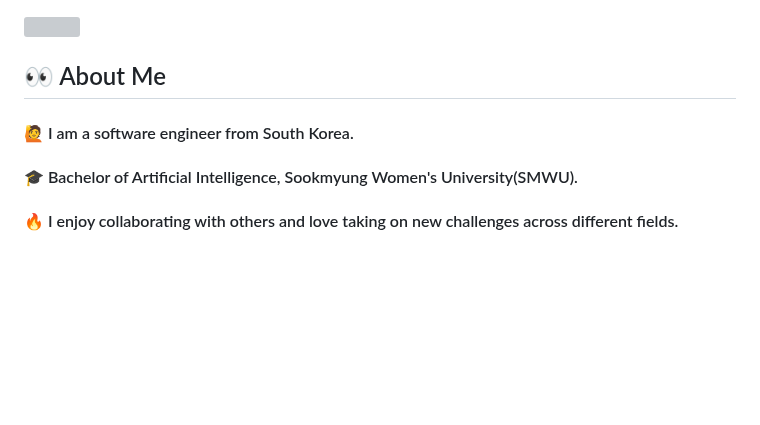
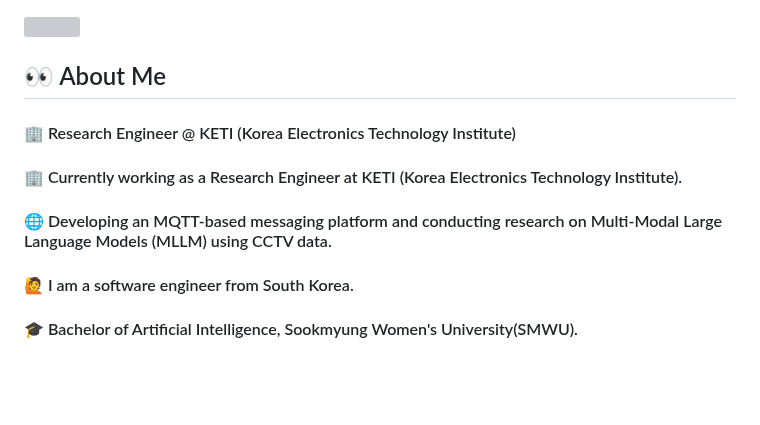
Before and after one commit to SooinJung/SooinJung, a Markdown page: README.md, the part around the change. Drawn GitHub-style; blank space fills up the shorter version; grey boxes are pictures that could not be loaded.

```diff
--- a/README.md
+++ b/README.md
@@ -2,9 +2,12 @@
 <img src="https://capsule-render.vercel.app/api?type=blur&color=gradient&height=300&section=header&text=Hello!+I'm+Sooin+Jung&fontSize=80" />
 
 ## 👀 About Me
+
+#### 🏢 Research Engineer @ KETI (Korea Electronics Technology Institute)
+#### 🏢 Currently working as a Research Engineer at KETI (Korea Electronics Technology Institute).
+#### 🌐 Developing an MQTT-based messaging platform and conducting research on Multi-Modal Large Language Models (MLLM) using CCTV data.
 #### :raising_hand: I am a software engineer from South Korea.<br/>
 #### :mortar_board: Bachelor of Artificial Intelligence, Sookmyung Women's University(SMWU).
-#### :fire: I enjoy collaborating with others and love taking on new challenges across different fields.
 <br/>
 <br/>
 
```
